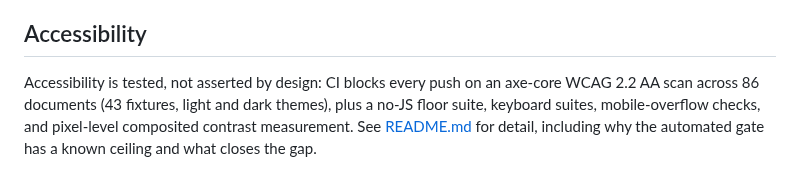
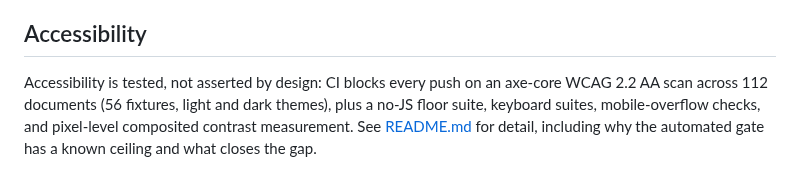
Before and after one commit to icvoss/django-brickwork, a Markdown page: docs/QUICKSTART.md, the part around the change. Rendered like a GitHub page.

Commit message:
docs: correct QUICKSTART's stale a11y document count
Adversarial review found docs/QUICKSTART.md:80 claiming 86 documents and
43 fixtures against a real 112 and 56. Stale on main before this branch
existed, ungated by any test, and outside the sweep this PR ran.

It makes this PR's own 'all occurrences updated' claim false, which is why
it is fixed here rather than deferred: the claim was the thing that was
wrong, and correcting only the figure would leave the PR body overstating
its own coverage.

Fifth ungated figure found today by checking every occurrence rather than
the gated one, and the fourth instance of a gated figure being corrected
while the prose beside it rots.

```diff
--- a/docs/QUICKSTART.md
+++ b/docs/QUICKSTART.md
@@ -77,7 +77,7 @@ if you want that.
 ## Accessibility
 
 Accessibility is tested, not asserted by design: CI blocks every push on an
-axe-core WCAG 2.2 AA scan across 86 documents (43 fixtures, light and dark
+axe-core WCAG 2.2 AA scan across 112 documents (56 fixtures, light and dark
 themes), plus a no-JS floor suite, keyboard suites, mobile-overflow checks,
 and pixel-level composited contrast measurement. See [README.md](../README.md)
 for detail, including why the automated gate has a known ceiling and what
```
